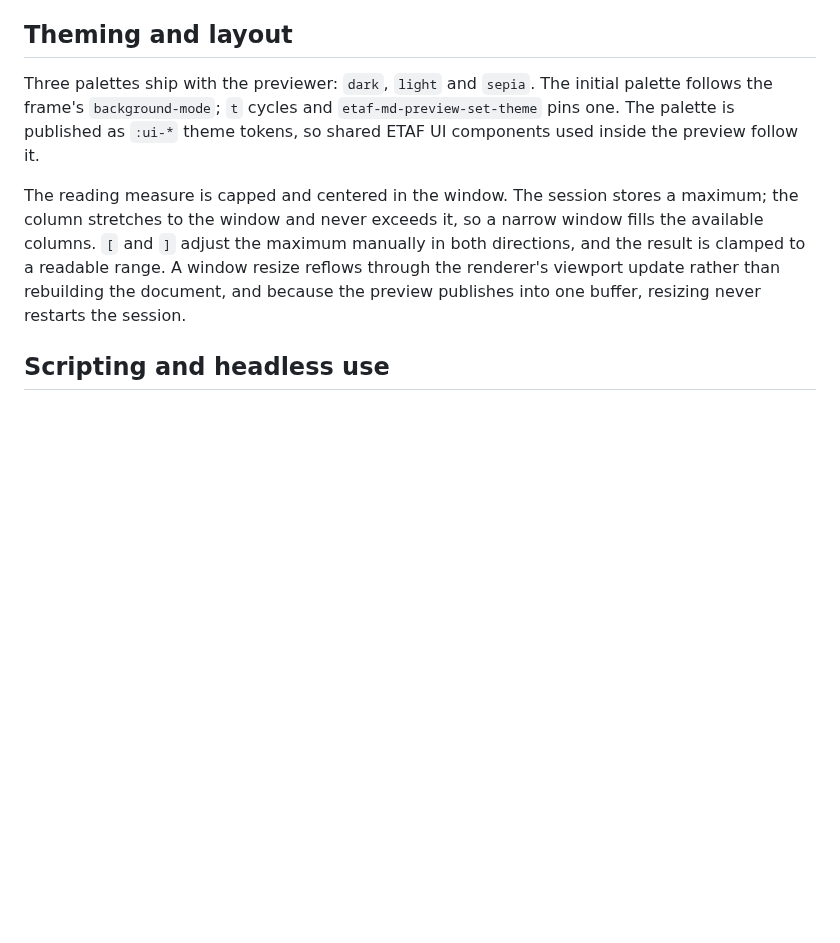
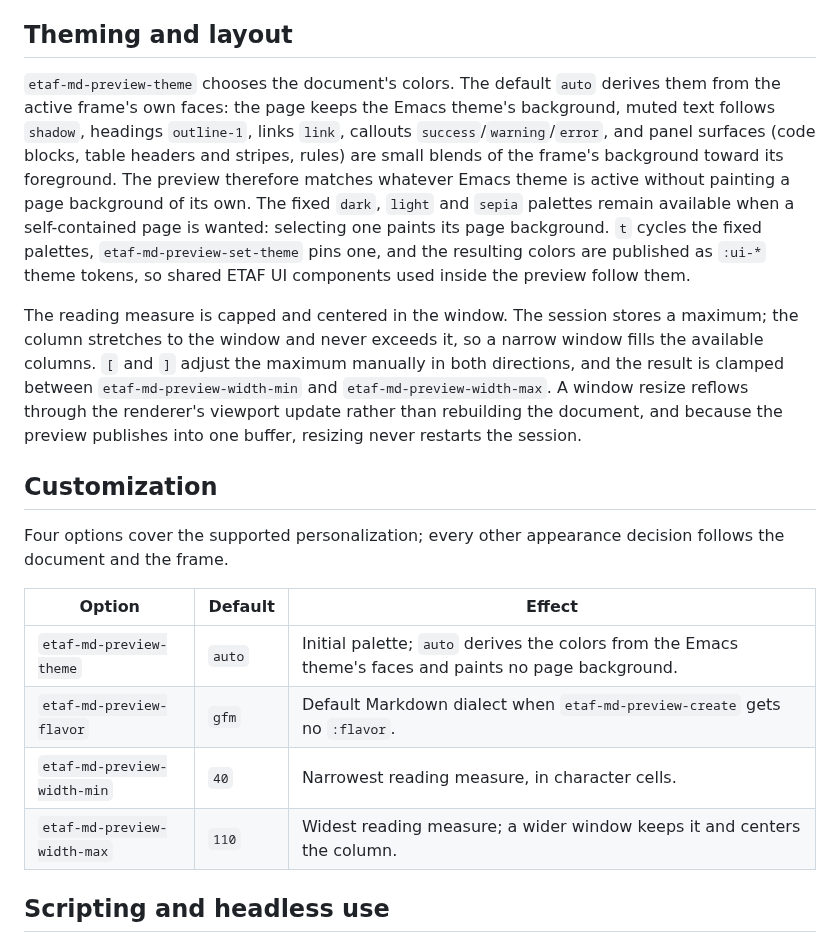
Before and after one commit to emacs-taf/etaf-md-preview, a Markdown page: docs/manual.md, the part around the change. GitHub-like rendering; blank space fills up the shorter version.

Commit message:
feat: follow the Emacs theme and fix media cards
The page and its panels now follow the active Emacs theme.  The default
`etaf-md-preview-theme' value `auto' derives every surface from the frame's
own faces (shadow text, outline headings, link accents and background-to-
foreground blends for panels, table headers, stripes and rules) and paints no
page background; the fixed dark, light and sepia palettes stay available for a
self-contained page.  New options cover the initial palette, the default
Markdown dialect and the reading-measure bounds (`etaf-md-preview-theme',
`etaf-md-preview-flavor', `etaf-md-preview-width-min' and
`etaf-md-preview-width-max'), and heading rhythm is one blank line between a
heading and its text and between headings.

Media cards now keep their source aspect ratio when the height cap applies
(the columns shrink with the capped rows), local media opens with the
desktop's default application instead of an Emacs buffer, and a replaced
image file is measured fresh on reload.

Validation: make check (18 acceptance tests, 18 public declarations).

```diff
--- a/docs/manual.md
+++ b/docs/manual.md
@@ -61,18 +61,38 @@ an error.
 
 ## Theming and layout
 
-Three palettes ship with the previewer: `dark`, `light` and `sepia`. The
-initial palette follows the frame's `background-mode`; `t` cycles and
-`etaf-md-preview-set-theme` pins one. The palette is published as `:ui-*`
-theme tokens, so shared ETAF UI components used inside the preview follow it.
+`etaf-md-preview-theme` chooses the document's colors. The default `auto`
+derives them from the active frame's own faces: the page keeps the Emacs
+theme's background, muted text follows `shadow`, headings `outline-1`, links
+`link`, callouts `success`/`warning`/`error`, and panel surfaces (code blocks,
+table headers and stripes, rules) are small blends of the frame's background
+toward its foreground. The preview therefore matches whatever Emacs theme is
+active without painting a page background of its own. The fixed `dark`,
+`light` and `sepia` palettes remain available when a self-contained page is
+wanted: selecting one paints its page background. `t` cycles the fixed
+palettes, `etaf-md-preview-set-theme` pins one, and the resulting colors are
+published as `:ui-*` theme tokens, so shared ETAF UI components used inside
+the preview follow them.
 
 The reading measure is capped and centered in the window. The session stores a
 maximum; the column stretches to the window and never exceeds it, so a narrow
 window fills the available columns. `[` and `]` adjust the maximum manually in
-both directions, and the result is clamped to a readable range. A window
-resize reflows through the renderer's viewport update rather than rebuilding
-the document, and because the preview publishes into one buffer, resizing
-never restarts the session.
+both directions, and the result is clamped between `etaf-md-preview-width-min`
+and `etaf-md-preview-width-max`. A window resize reflows through the renderer's
+viewport update rather than rebuilding the document, and because the preview
+publishes into one buffer, resizing never restarts the session.
+
+## Customization
+
+Four options cover the supported personalization; every other appearance
+decision follows the document and the frame.
+
+| Option | Default | Effect |
+| --- | --- | --- |
+| `etaf-md-preview-theme` | `auto` | Initial palette; `auto` derives the colors from the Emacs theme's faces and paints no page background. |
+| `etaf-md-preview-flavor` | `gfm` | Default Markdown dialect when `etaf-md-preview-create` gets no `:flavor`. |
+| `etaf-md-preview-width-min` | `40` | Narrowest reading measure, in character cells. |
+| `etaf-md-preview-width-max` | `110` | Widest reading measure; a wider window keeps it and centers the column. |
 
 ## Scripting and headless use
 
```
Also changed, not shown: CHANGELOG.md (+7 -1 lines), README.md (+6 -2 lines), examples/etaf-md-preview-media.png, examples/etaf-md-preview-wide.png, 8 other files.
